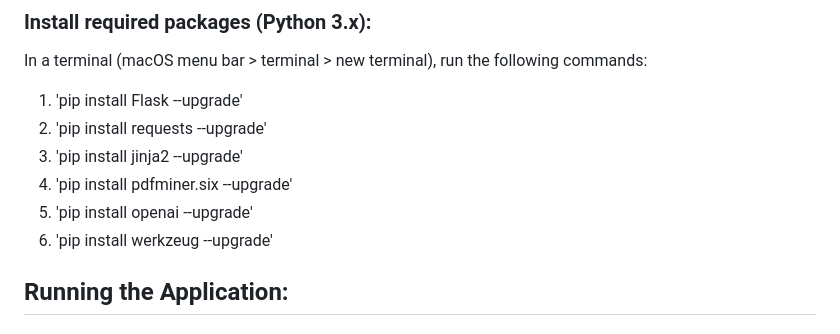
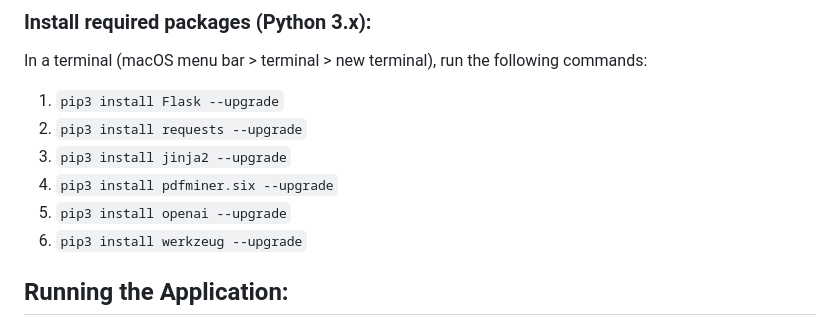
Before and after one commit to ChHarding/Google-Books-API-Textbook-Search_amandahallman, a Markdown page: README.md, the part around the change. Rendered like a GitHub page.

Commit message:
edited user guide

```diff
--- a/README.md
+++ b/README.md
@@ -27,12 +27,12 @@ This guide establishes how to set up the app and provides instructions on how to
 
   In a terminal (macOS menu bar > terminal > new terminal), run the following commands:
 
-  1. 'pip install Flask --upgrade'
-  2. 'pip install requests --upgrade'
-  3. 'pip install jinja2 --upgrade'
-  4. 'pip install pdfminer.six --upgrade'
-  5. 'pip install openai --upgrade'
-  6. 'pip install werkzeug --upgrade'
+  1. `pip3 install Flask --upgrade`
+  2. `pip3 install requests --upgrade`
+  3. `pip3 install jinja2 --upgrade`
+  4. `pip3 install pdfminer.six --upgrade`
+  5. `pip3 install openai --upgrade`
+  6. `pip3 install werkzeug --upgrade`
 
 ## Running the Application:
 
```
